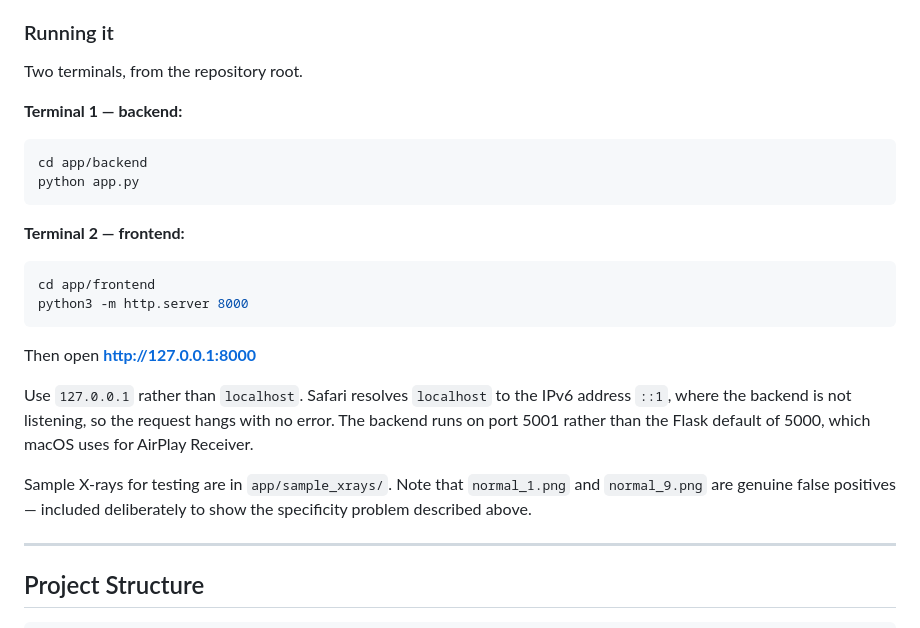
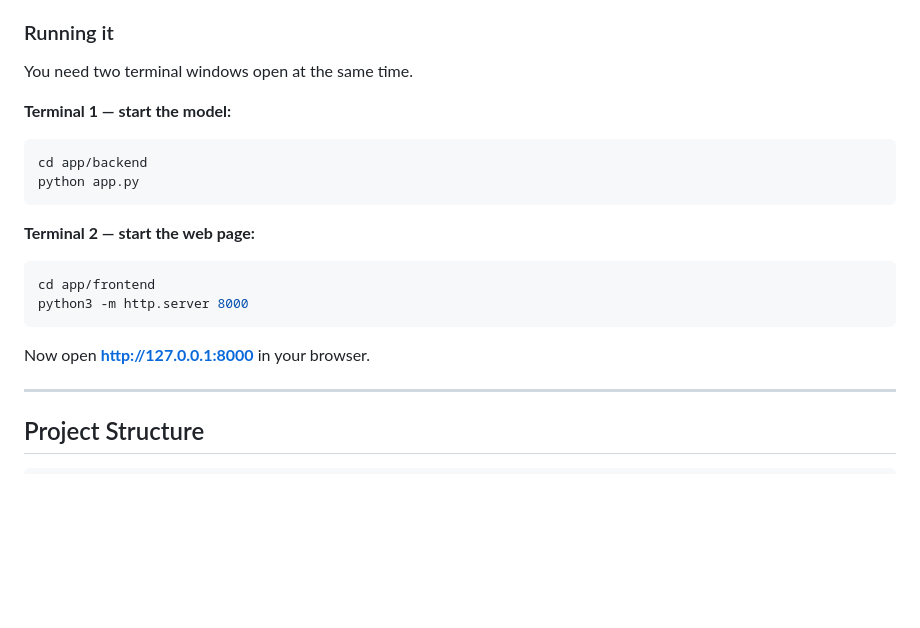
Before and after one commit to shrutipingle02/pneumonia-mnist-classifier, a Markdown page: README.md, the part around the change. Rendered like a GitHub page; blank space fills up the shorter version.

````diff
--- a/README.md
+++ b/README.md
@@ -122,27 +122,23 @@ Every value shown in the interface comes from the model or the uploaded file; th
 
 ### Running it
 
-Two terminals, from the repository root.
+You need two terminal windows open at the same time.
 
-**Terminal 1 — backend:**
+**Terminal 1 — start the model:**
 
 ```bash
 cd app/backend
 python app.py
 ```
 
-**Terminal 2 — frontend:**
+**Terminal 2 — start the web page:**
 
 ```bash
 cd app/frontend
 python3 -m http.server 8000
 ```
 
-Then open **http://127.0.0.1:8000**
-
-Use `127.0.0.1` rather than `localhost`. Safari resolves `localhost` to the IPv6 address `::1`, where the backend is not listening, so the request hangs with no error. The backend runs on port 5001 rather than the Flask default of 5000, which macOS uses for AirPlay Receiver.
-
-Sample X-rays for testing are in `app/sample_xrays/`. Note that `normal_1.png` and `normal_9.png` are genuine false positives — included deliberately to show the specificity problem described above.
+Now open **http://127.0.0.1:8000** in your browser.
 
 ---
 
````
